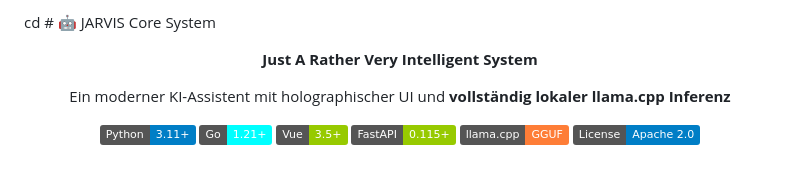
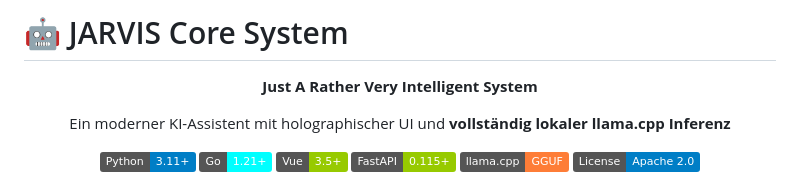
Before and after one commit to Lautloserspieler/JarvisCore, a Markdown page: README.md, the part around the change. Drawn GitHub-style; badges without logos.

```diff
--- a/README.md
+++ b/README.md
@@ -1,4 +1,4 @@
-cd # 🤖 JARVIS Core System
+# 🤖 JARVIS Core System
 
 <div align="center">
 
```
